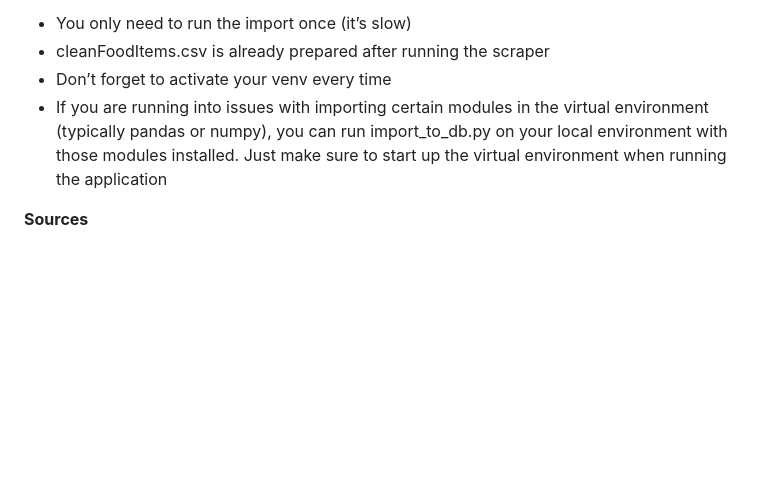
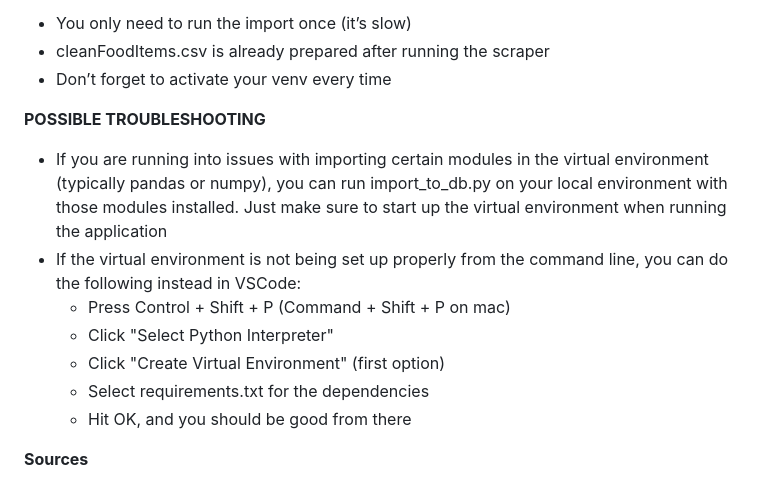
Before and after one commit to thd46/macroandcalo, a Markdown page: README.md, the part around the change. Rendered like a GitHub page; blank space fills up the shorter version.

Commit message:
one last note

```diff
--- a/README.md
+++ b/README.md
@@ -127,8 +127,16 @@ python3 app.py
 - You only need to run the import once (it’s slow)
 - cleanFoodItems.csv is already prepared after running the scraper
 - Don’t forget to activate your venv every time
+
+**POSSIBLE TROUBLESHOOTING**
 - If you are running into issues with importing certain modules in the virtual environment (typically pandas or numpy), you can run import_to_db.py on your local
 environment with those modules installed. Just make sure to start up the virtual environment when running the application
+- If the virtual environment is not being set up properly from the command line, you can do the following instead in VSCode:
+    - Press Control + Shift + P (Command + Shift + P on mac)
+    - Click "Select Python Interpreter"
+    - Click "Create Virtual Environment" (first option)
+    - Select requirements.txt for the dependencies
+    - Hit OK, and you should be good from there
 
 **Sources**
 - The food data sourced from the USDA website: https://fdc.nal.usda.gov/download-datasets.html
```
